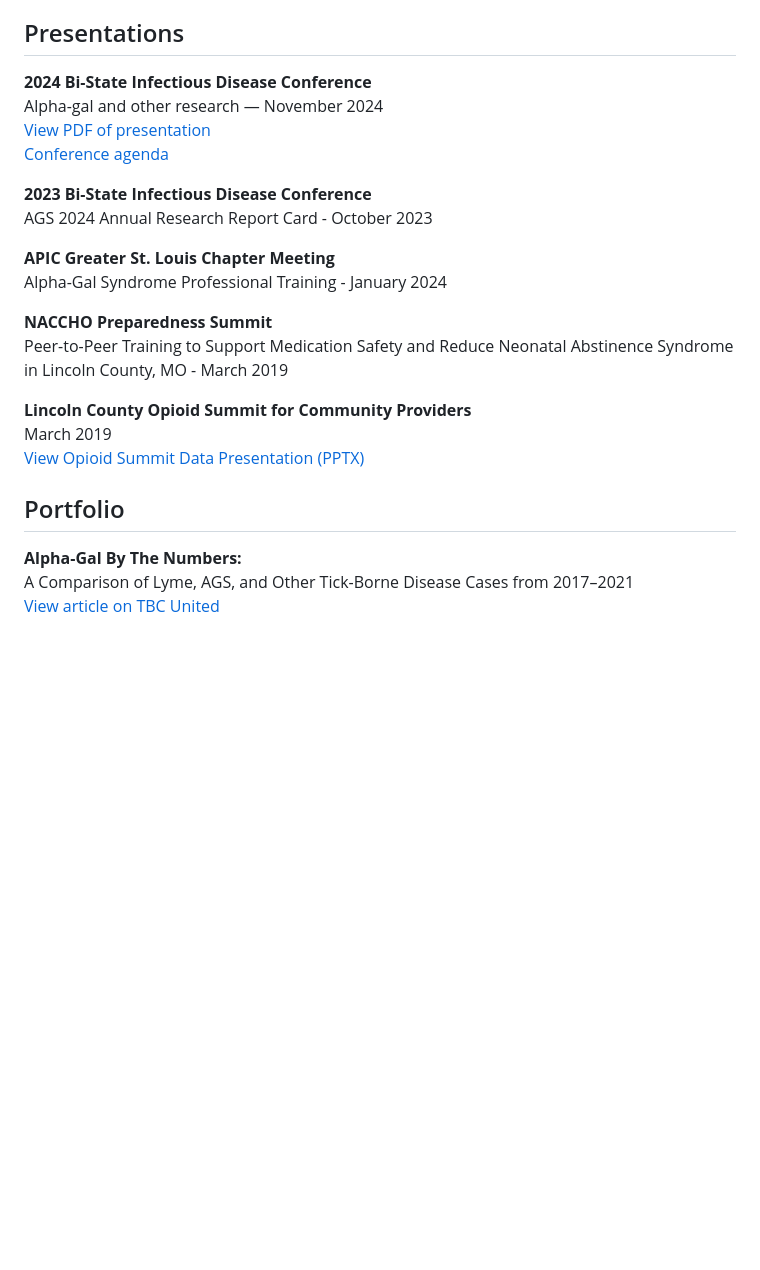
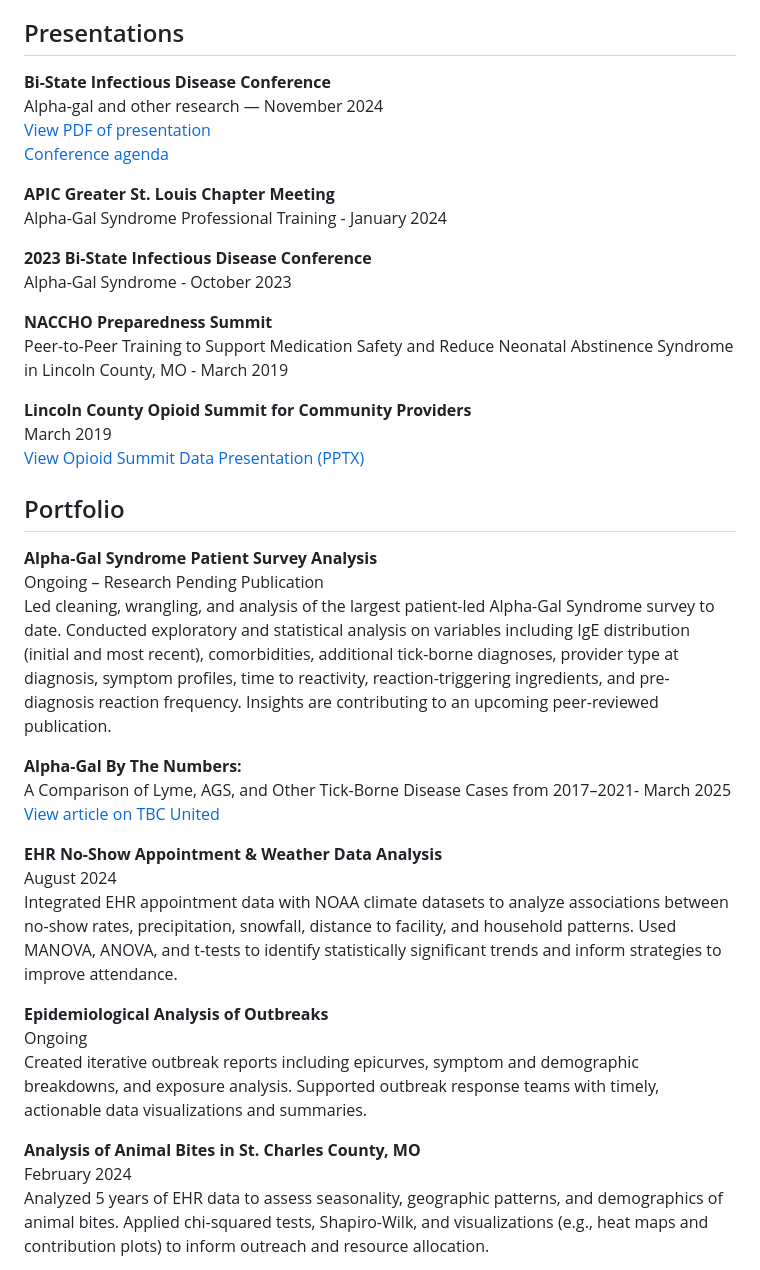
Before and after one commit to GenWeseman/my-personal-website, a Markdown page: README.md, the part around one of its changes. Drawn GitHub-style; blank space fills up the shorter version.

```diff
--- a/README.md
+++ b/README.md
@@ -143,7 +143,7 @@
 <section id="presentations" class="portfolio">
     <h2>Presentations</h2>
     <p>
-        <strong>2024 Bi-State Infectious Disease Conference</strong><br>
+        <strong>Bi-State Infectious Disease Conference</strong><br>
         Alpha-gal and other research — November 2024<br>
         <a href="https://higherlogicdownload.s3.amazonaws.com/APIC/8e3ef514-80f1-403b-9f26-49e6233ef652/UploadedImages/Weseman_Alpha_Gal_2024.pdf" target="_blank">
             View PDF of presentation
@@ -153,12 +153,12 @@
         </a>
     </p>
     <p>
-        <strong>2023 Bi-State Infectious Disease Conference</strong><br>
-        AGS 2024 Annual Research Report Card - October 2023
+        <strong>APIC Greater St. Louis Chapter Meeting</strong><br>
+        Alpha-Gal Syndrome Professional Training - January 2024
     </p>
     <p>
-        <strong>APIC Greater St. Louis Chapter Meeting</strong><br>
-        Alpha-Gal Syndrome Professional Training - January 2024
+        <strong>2023 Bi-State Infectious Disease Conference</strong><br>
+        Alpha-Gal Syndrome - October 2023
     </p>
     <p>
         <strong>NACCHO Preparedness Summit</strong><br>
@@ -174,9 +174,33 @@
 </section>
 <section id="portfolio" class="portfolio">
     <h2>Portfolio</h2>
+    <p>
+    <strong>Alpha-Gal Syndrome Patient Survey Analysis</strong><br>
+    Ongoing – Research Pending Publication<br>
+    Led cleaning, wrangling, and analysis of the largest patient-led Alpha-Gal Syndrome survey to date. Conducted exploratory and statistical analysis on variables including IgE distribution (initial and most recent), comorbidities, additional tick-borne diagnoses, provider type at diagnosis, symptom profiles, time to reactivity, reaction-triggering ingredients, and pre-diagnosis reaction frequency. Insights are contributing to an upcoming peer-reviewed publication.
+</p>
    <p>
     <strong>Alpha-Gal By The Numbers:</strong><br>
-    A Comparison of Lyme, AGS, and Other Tick-Borne Disease Cases from 2017–2021<br>
+    A Comparison of Lyme, AGS, and Other Tick-Borne Disease Cases from 2017–2021- March 2025<br>
     <a href="https://www.tbcunited.org/alpha-gal-by-the-numbers-a-comparison-of-lyme-ags-and-other-tick-borne-disease-cases-from-2017-2021/" target="_blank">
         View article on TBC United
     </a>
+</p>
+    <p>
+    <strong>EHR No-Show Appointment & Weather Data Analysis</strong><br>
+    August 2024<br>
+    Integrated EHR appointment data with NOAA climate datasets to analyze associations between no-show rates, precipitation, snowfall, distance to facility, and household patterns. Used MANOVA, ANOVA, and t-tests to identify statistically significant trends and inform strategies to improve attendance.
+</p>
+
+<p>
+    <strong>Epidemiological Analysis of Outbreaks</strong><br>
+    Ongoing<br>
+    Created iterative outbreak reports including epicurves, symptom and demographic breakdowns, and exposure analysis. Supported outbreak response teams with timely, actionable data visualizations and summaries.
+</p>
+
+<p>
+    <strong>Analysis of Animal Bites in St. Charles County, MO</strong><br>
+    February 2024<br>
+    Analyzed 5 years of EHR data to assess seasonality, geographic patterns, and demographics of animal bites. Applied chi-squared tests, Shapiro-Wilk, and visualizations (e.g., heat maps and contribution plots) to inform outreach and resource allocation.
+</p>
+
```
Also changed, not shown: other parts of README.md (+24 -0 lines).
